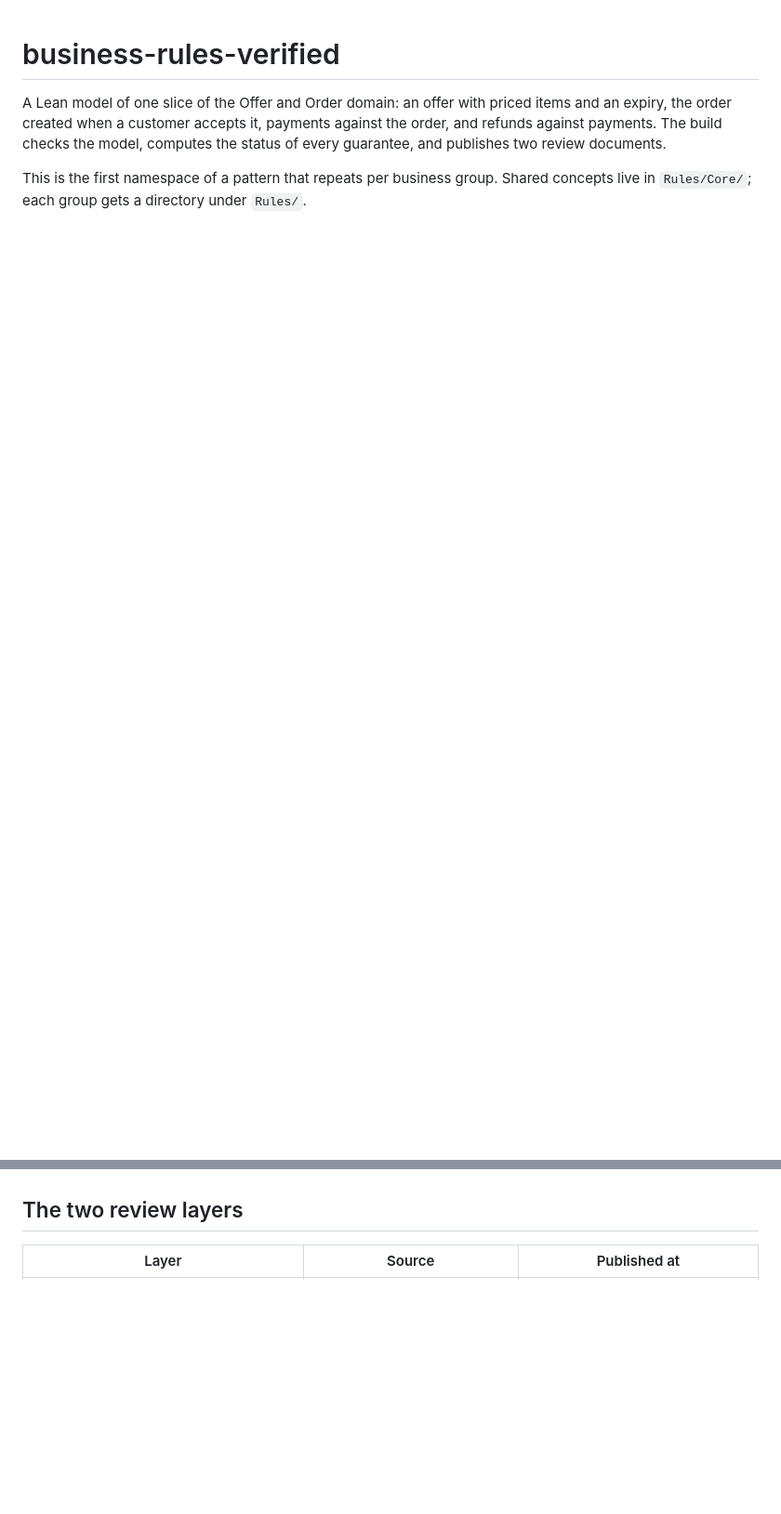
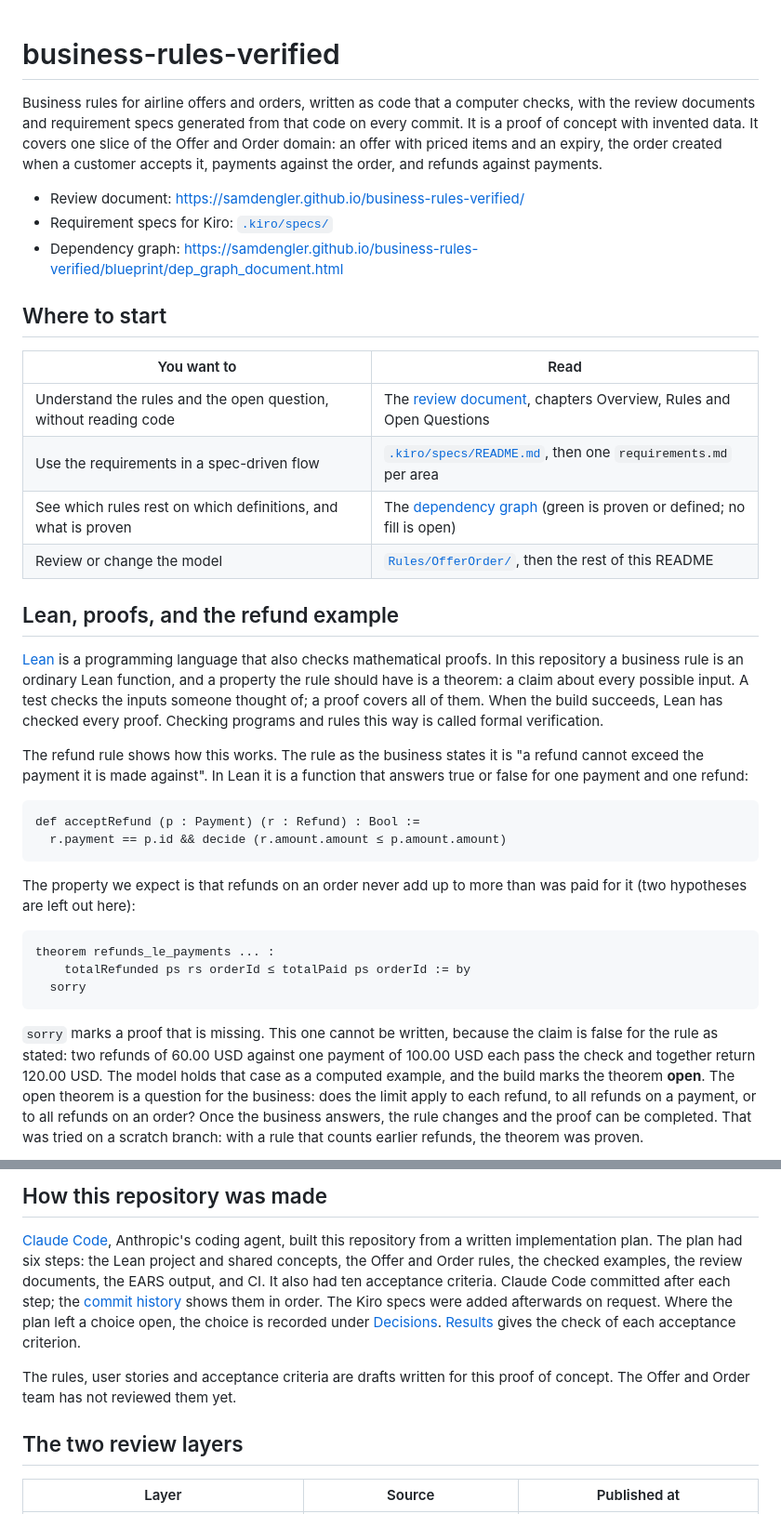
Before and after one commit to samdengler/business-rules-verified, a Markdown page: README.md, 2 parts joined by grey strips. Shown at 93% size. Rendered like a GitHub page; blank space fills up the shorter version.

````diff
--- a/README.md
+++ b/README.md
@@ -1,10 +1,59 @@
 # business-rules-verified
 
-A Lean model of one slice of the Offer and Order domain: an offer with priced
-items and an expiry, the order created when a customer accepts it, payments
-against the order, and refunds against payments. The build checks the model,
-computes the status of every guarantee, and publishes two review documents.
+Business rules for airline offers and orders, written as code that a computer
+checks, with the review documents and requirement specs generated from that
+code on every commit. It is a proof of concept with invented data. It covers
+one slice of the Offer and Order domain: an offer with priced items and an
+expiry, the order created when a customer accepts it, payments against the
+order, and refunds against payments.
 
-This is the first namespace of a pattern that repeats per business group.
-Shared concepts live in `Rules/Core/`; each group gets a directory under
-`Rules/`.
+- Review document: <https://samdengler.github.io/business-rules-verified/>
+- Requirement specs for Kiro: [`.kiro/specs/`](.kiro/specs/)
+- Dependency graph: <https://samdengler.github.io/business-rules-verified/blueprint/dep_graph_document.html>
+
+## Where to start
+
+| You want to | Read |
+| --- | --- |
+| Understand the rules and the open question, without reading code | The [review document](https://samdengler.github.io/business-rules-verified/), chapters Overview, Rules and Open Questions |
+| Use the requirements in a spec-driven flow | [`.kiro/specs/README.md`](.kiro/specs/README.md), then one `requirements.md` per area |
+| See which rules rest on which definitions, and what is proven | The [dependency graph](https://samdengler.github.io/business-rules-verified/blueprint/dep_graph_document.html) (green is proven or defined; no fill is open) |
+| Review or change the model | [`Rules/OfferOrder/`](Rules/OfferOrder/), then the rest of this README |
+
+## Lean, proofs, and the refund example
+
+[Lean](https://lean-lang.org) is a programming language that also checks
+mathematical proofs. In this repository a business rule is an ordinary Lean
+function, and a property the rule should have is a theorem: a claim about every
+possible input. A test checks the inputs someone thought of; a proof covers all
+of them. When the build succeeds, Lean has checked every proof. Checking
+programs and rules this way is called formal verification.
+
+The refund rule shows how this works. The rule as the business states it is
+"a refund cannot exceed the payment it is made against". In Lean it is a
+function that answers true or false for one payment and one refund:
+
+```lean
+def acceptRefund (p : Payment) (r : Refund) : Bool :=
+  r.payment == p.id && decide (r.amount.amount ≤ p.amount.amount)
+```
+
+The property we expect is that refunds on an order never add up to more than
+was paid for it (two hypotheses are left out here):
+
+```lean
+theorem refunds_le_payments ... :
+    totalRefunded ps rs orderId ≤ totalPaid ps orderId := by
+  sorry
+```
+
+`sorry` marks a proof that is missing. This one cannot be written, because the
+claim is false for the rule as stated: two refunds of 60.00 USD against one
+payment of 100.00 USD each pass the check and together return 120.00 USD. The
+model holds that case as a computed example, and the build marks the theorem
+**open**. The open theorem is a question for the business: does the limit apply
+to each refund, to all refunds on a payment, or to all refunds on an order?
+Once the business answers, the rule changes and the proof can be completed.
+That was tried on a scratch branch: with a rule that counts earlier refunds,
+the theorem was proven.
+
@@ -11,3 +118,18 @@ Shared concepts live in `Rules/Core/`; each group gets a directory under
+## How this repository was made
+
+[Claude Code](https://claude.com/claude-code), Anthropic's coding agent, built
+this repository from a written implementation plan. The plan had six steps:
+the Lean project and shared concepts, the Offer and Order rules, the checked
+examples, the review documents, the EARS output, and CI. It also had ten
+acceptance criteria. Claude Code committed after each step; the
+[commit history](https://github.com/samdengler/business-rules-verified/commits/main)
+shows them in order. The Kiro specs were added afterwards on request. Where
+the plan left a choice open, the choice is recorded under
+[Decisions](#decisions). [Results](#results) gives the check of each
+acceptance criterion.
+
+The rules, user stories and acceptance criteria are drafts written for this
+proof of concept. The Offer and Order team has not reviewed them yet.
 
 ## The two review layers
 
````
Also changed, not shown: other parts of README.md (+58 -0 lines).
